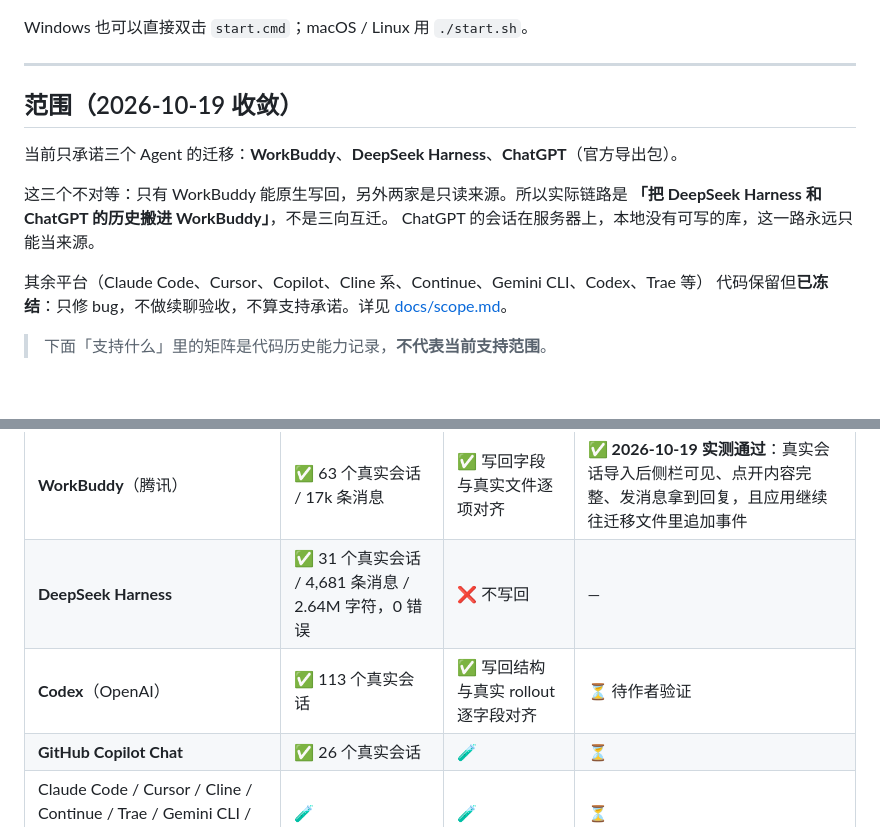
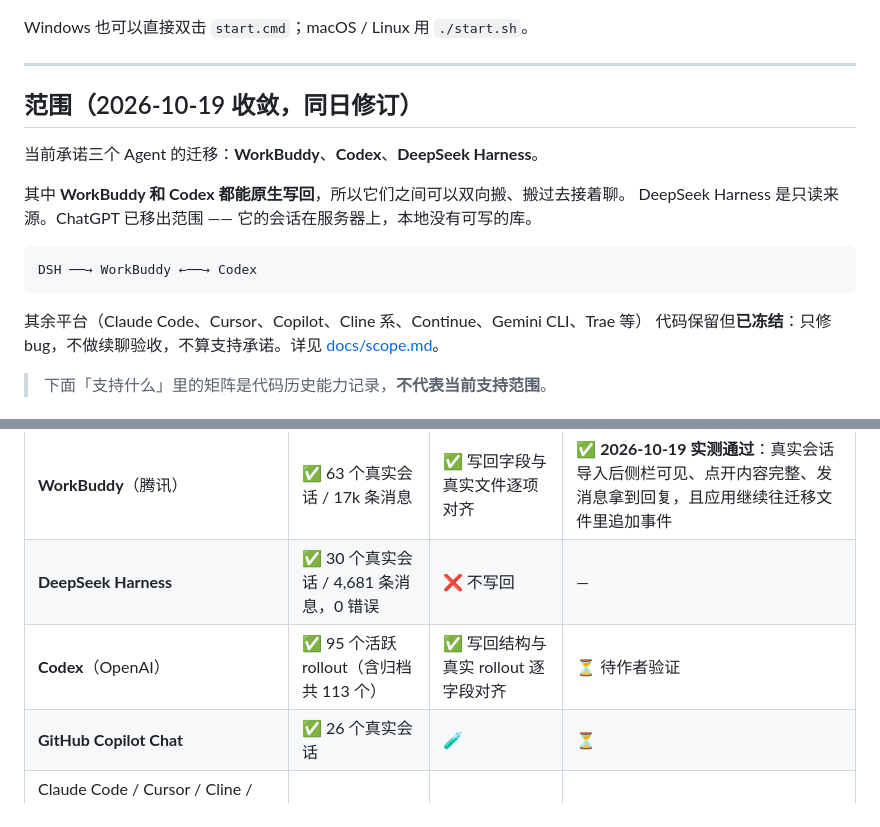
Before and after one commit to sAchNMN/ferry, a Markdown page: README.md, 2 parts joined by grey strips. GitHub-like rendering; blank space fills up the shorter version.

````diff
--- a/README.md
+++ b/README.md
@@ -55,15 +55,18 @@ Windows 也可以直接双击 `start.cmd`；macOS / Linux 用 `./start.sh`。
 
 ---
 
-## 范围（2026-10-19 收敛）
+## 范围（2026-10-19 收敛，同日修订）
 
-当前只承诺三个 Agent 的迁移：**WorkBuddy**、**DeepSeek Harness**、**ChatGPT**（官方导出包）。
+当前承诺三个 Agent 的迁移：**WorkBuddy**、**Codex**、**DeepSeek Harness**。
 
-这三个不对等：只有 WorkBuddy 能原生写回，另外两家是只读来源。所以实际链路是
-**「把 DeepSeek Harness 和 ChatGPT 的历史搬进 WorkBuddy」**，不是三向互迁。
-ChatGPT 的会话在服务器上，本地没有可写的库，这一路永远只能当来源。
+其中 **WorkBuddy 和 Codex 都能原生写回**，所以它们之间可以双向搬、搬过去接着聊。
+DeepSeek Harness 是只读来源。ChatGPT 已移出范围 —— 它的会话在服务器上，本地没有可写的库。
 
-其余平台（Claude Code、Cursor、Copilot、Cline 系、Continue、Gemini CLI、Codex、Trae 等）
+```
+DSH ──→ WorkBuddy ←──→ Codex
+```
+
+其余平台（Claude Code、Cursor、Copilot、Cline 系、Continue、Gemini CLI、Trae 等）
 代码保留但**已冻结**：只修 bug，不做续聊验收，不算支持承诺。详见 [docs/scope.md](docs/scope.md)。
 
 > 下面「支持什么」里的矩阵是代码历史能力记录，**不代表当前支持范围**。
@@ -88,8 +91,8 @@ Ferry 的每个平台支持按"证据等级"分三档，**不要按"代码里有
 | 平台 | 导出 | 导入 | 真实应用点开续聊 |
 |---|---|---|---|
 | **WorkBuddy**（腾讯） | ✅ 63 个真实会话 / 17k 条消息 | ✅ 写回字段与真实文件逐项对齐 | ✅ **2026-10-19 实测通过**：真实会话导入后侧栏可见、点开内容完整、发消息拿到回复，且应用继续往迁移文件里追加事件 |
-| **DeepSeek Harness** | ✅ 31 个真实会话 / 4,681 条消息 / 2.64M 字符，0 错误 | ❌ 不写回 | — |
-| **Codex**（OpenAI） | ✅ 113 个真实会话 | ✅ 写回结构与真实 rollout 逐字段对齐 | ⏳ 待作者验证 |
+| **DeepSeek Harness** | ✅ 30 个真实会话 / 4,681 条消息，0 错误 | ❌ 不写回 | — |
+| **Codex**（OpenAI） | ✅ 95 个活跃 rollout（含归档共 113 个） | ✅ 写回结构与真实 rollout 逐字段对齐 | ⏳ 待作者验证 |
 | **GitHub Copilot Chat** | ✅ 26 个真实会话 | 🧪 | ⏳ |
 | Claude Code / Cursor / Cline / Continue / Trae / Gemini CLI / Qwen / iFlow / OpenCode 等 | 🧪 | 🧪 | ⏳ |
 
````
Also changed, not shown: docs/scope.md (+52 -33 lines).
